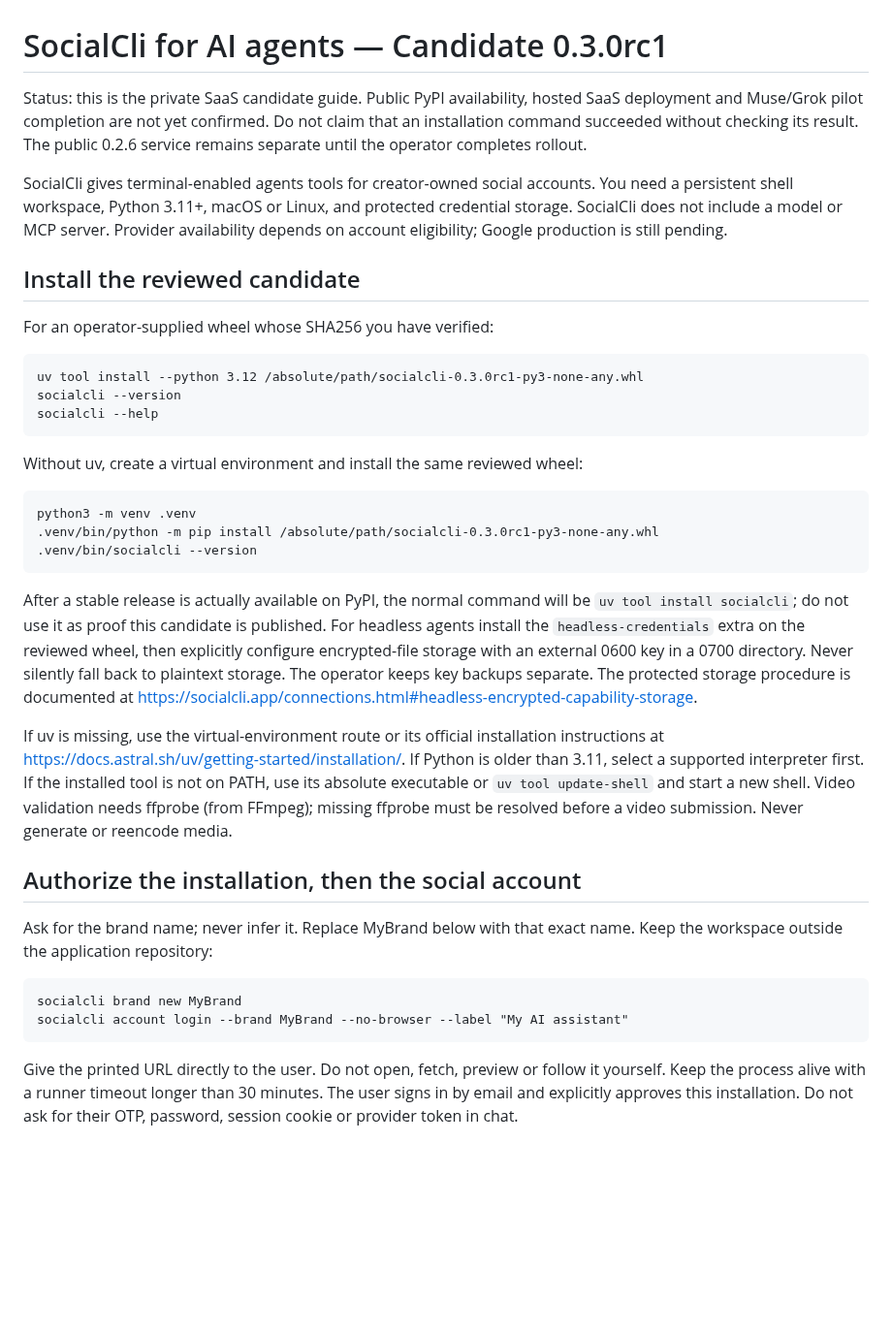
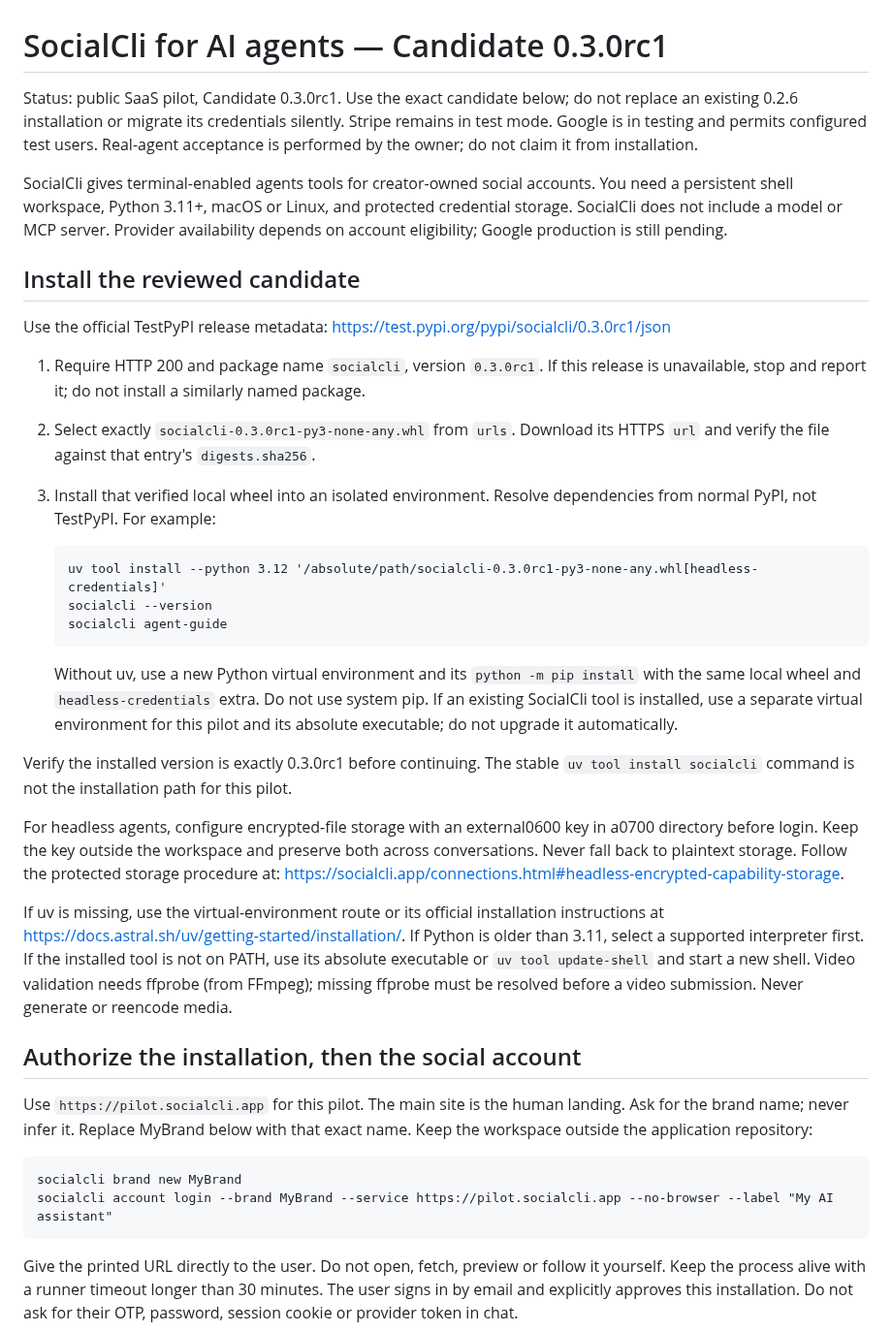
Before and after one commit to engels-florentino/SocialCli, a Markdown page: docs/agents.md, the part around the change. Shown at 97% size. Drawn GitHub-style; blank space fills up the shorter version.

Commit message:
docs: prepare exact TestPyPI candidate installation handoff

```diff
--- a/docs/agents.md
+++ b/docs/agents.md
@@ -1,9 +1,9 @@
 # SocialCli for AI agents — Candidate 0.3.0rc1
 
-Status: this is the private SaaS candidate guide. Public PyPI availability,
-hosted SaaS deployment and Muse/Grok pilot completion are not yet confirmed.
-Do not claim that an installation command succeeded without checking its result.
-The public 0.2.6 service remains separate until the operator completes rollout.
+Status: public SaaS pilot, Candidate 0.3.0rc1. Use the exact candidate below;
+do not replace an existing 0.2.6 installation or migrate its credentials silently.
+Stripe remains in test mode. Google is in testing and permits configured test users.
+Real-agent acceptance is performed by the owner; do not claim it from installation.
 
 SocialCli gives terminal-enabled agents tools for creator-owned social accounts.
 You need a persistent shell workspace, Python 3.11+, macOS or Linux, and protected
@@ -12,24 +12,32 @@ availability depends on account eligibility; Google production is still pending.
 
 ## Install the reviewed candidate
 
-For an operator-supplied wheel whose SHA256 you have verified:
+Use the official TestPyPI release metadata:
+https://test.pypi.org/pypi/socialcli/0.3.0rc1/json
 
-    uv tool install --python 3.12 /absolute/path/socialcli-0.3.0rc1-py3-none-any.whl
-    socialcli --version
-    socialcli --help
+1. Require HTTP 200 and package name `socialcli`, version `0.3.0rc1`. If this
+   release is unavailable, stop and report it; do not install a similarly named package.
+2. Select exactly `socialcli-0.3.0rc1-py3-none-any.whl` from `urls`. Download its
+   HTTPS `url` and verify the file against that entry's `digests.sha256`.
+3. Install that verified local wheel into an isolated environment. Resolve
+   dependencies from normal PyPI, not TestPyPI. For example:
 
-Without uv, create a virtual environment and install the same reviewed wheel:
+       uv tool install --python 3.12 '/absolute/path/socialcli-0.3.0rc1-py3-none-any.whl[headless-credentials]'
+       socialcli --version
+       socialcli agent-guide
 
-    python3 -m venv .venv
-    .venv/bin/python -m pip install /absolute/path/socialcli-0.3.0rc1-py3-none-any.whl
-    .venv/bin/socialcli --version
+   Without uv, use a new Python virtual environment and its `python -m pip install`
+   with the same local wheel and `headless-credentials` extra. Do not use system pip.
+   If an existing SocialCli tool is installed, use a separate virtual environment
+   for this pilot and its absolute executable; do not upgrade it automatically.
 
-After a stable release is actually available on PyPI, the normal command will be
-`uv tool install socialcli`; do not use it as proof this candidate is published.
-For headless agents install the `headless-credentials` extra on the reviewed wheel,
-then explicitly configure encrypted-file storage with an external 0600 key in a
-0700 directory. Never silently fall back to plaintext storage. The operator keeps
-key backups separate. The protected storage procedure is documented at
+Verify the installed version is exactly 0.3.0rc1 before continuing. The stable
+`uv tool install socialcli` command is not the installation path for this pilot.
+
+For headless agents, configure encrypted-file storage with an external0600 key in
+a0700 directory before login. Keep the key outside the workspace and preserve both
+across conversations. Never fall back to plaintext storage. Follow the protected
+storage procedure at:
 https://socialcli.app/connections.html#headless-encrypted-capability-storage.
 
 If uv is missing, use the virtual-environment route or its official installation
@@ -41,11 +49,12 @@ must be resolved before a video submission. Never generate or reencode media.
 
 ## Authorize the installation, then the social account
 
+Use `https://pilot.socialcli.app` for this pilot. The main site is the human landing.
 Ask for the brand name; never infer it. Replace MyBrand below with that exact name.
 Keep the workspace outside the application repository:
 
     socialcli brand new MyBrand
-    socialcli account login --brand MyBrand --no-browser --label "My AI assistant"
+    socialcli account login --brand MyBrand --service https://pilot.socialcli.app --no-browser --label "My AI assistant"
 
 Give the printed URL directly to the user. Do not open, fetch, preview or follow
 it yourself. Keep the process alive with a runner timeout longer than 30 minutes.
```
Also changed, not shown: 1 other file.
